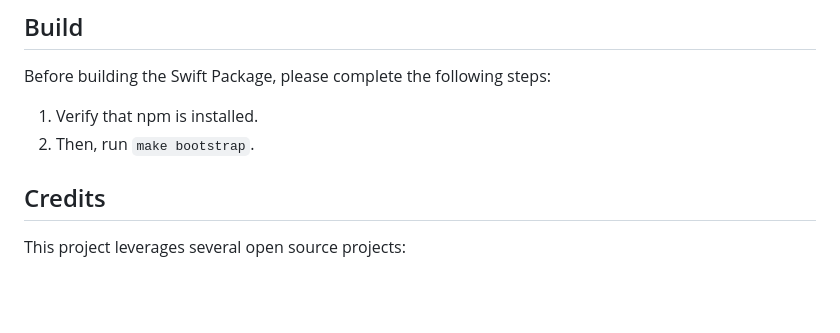
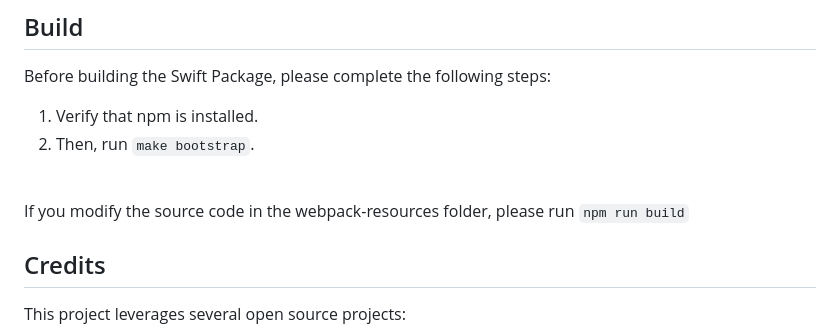
Before and after one commit to git-shawn/swift-readability, a Markdown page: README.md, the part around the change. GitHub-like rendering; blank space fills up the shorter version.

```diff
--- a/README.md
+++ b/README.md
@@ -148,6 +148,8 @@ Before building the Swift Package, please complete the following steps:
 1. Verify that npm is installed.
 2. Then, run `make bootstrap`.
 
+<br>If you modify the source code in the webpack-resources folder, please run `npm run build`
+
 ## Credits
 This project leverages several open source projects:
 
```
